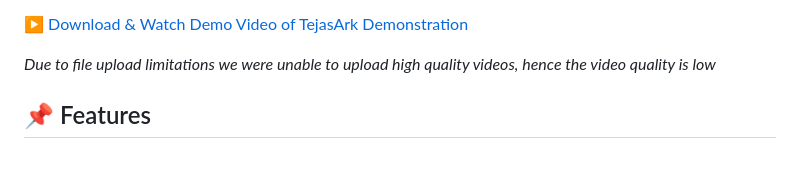
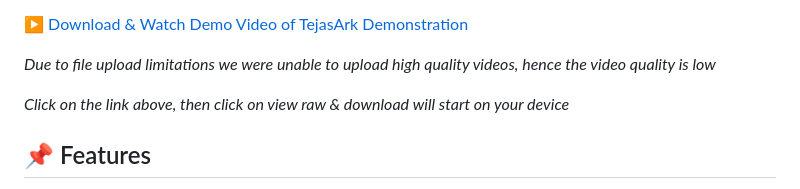
Before and after one commit to parthteredesai/TejasARC_portal, a Markdown page: README.md, the part around the change. GitHub-like rendering; blank space fills up the shorter version.

```diff
--- a/README.md
+++ b/README.md
@@ -99,7 +99,7 @@ Solar PV systems often suffer from unnoticed performance degradation caused by d
 
 *Due to file upload limitations we were unable to upload high quality videos, hence the video quality is low*
 
-
+*Click on the link above, then click on view raw & download will start on your device*
 ## 📌 Features
 
 -  Dynamic content rendering using **EJS templates**
```
